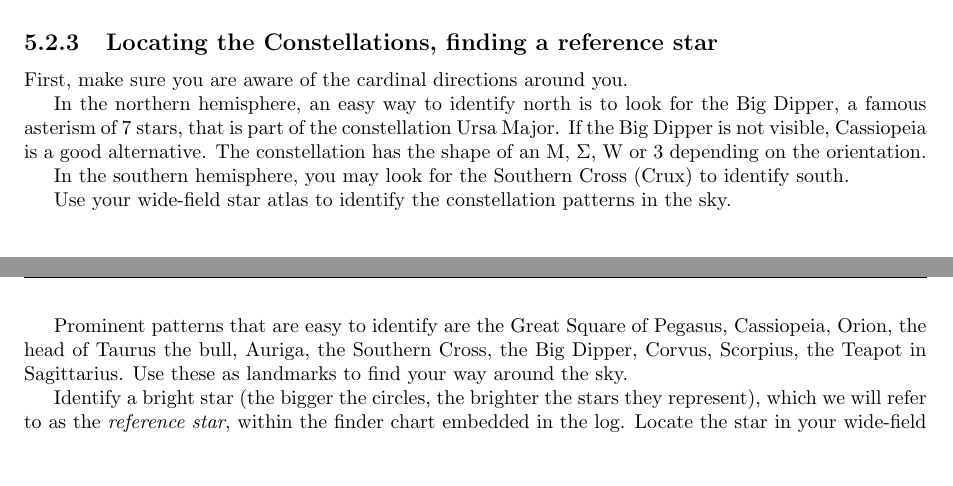
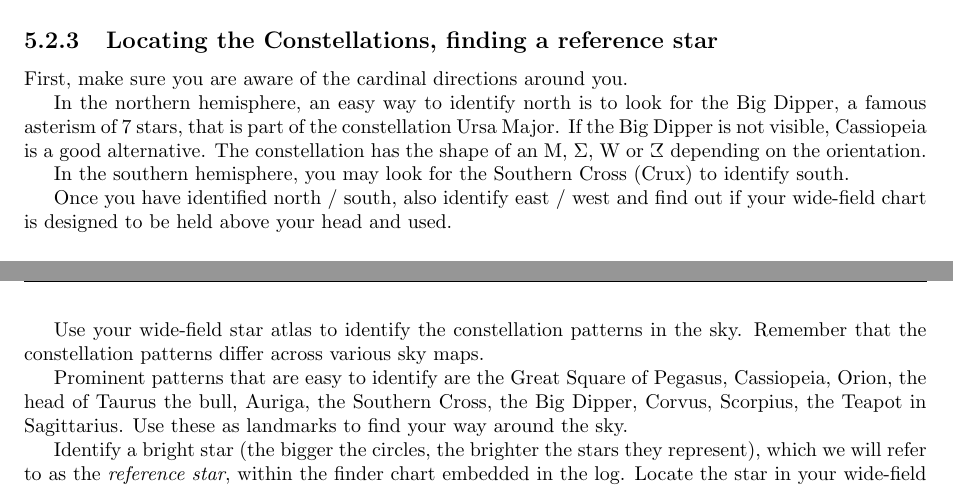
Before and after one commit to kstar/logbook, a LaTeX thesis (Main.tex, which reads LogFormDescription.tex): two parts of pages 12 and 13 of 17, joined at a grey line, cut so that both start at the same text, the shorter picture padded with empty space. Compiled offline with pdfLaTeX.

Commit message:
Generic improvements to usage guidelines

```diff
--- a/LogFormDescription.tex
+++ b/LogFormDescription.tex
@@ -267,13 +267,18 @@ In the northern hemisphere, an easy way to identify north is to look
 for the Big Dipper, a famous asterism of 7 stars, that is part of the
 constellation Ursa Major. If the Big Dipper is not visible, Cassiopeia
 is a good alternative. The constellation has the shape of an M,
-$\Sigma$, W or 3 depending on the orientation.
+$\Sigma$, W or \reflectbox{$\Sigma$} depending on the orientation.
 
 In the southern hemisphere, you may look for the Southern Cross (Crux)
 to identify south.
 
+Once you have identified north / south, also identify east / west and
+find out if your wide-field chart is designed to be held above your
+head and used.
+
 Use your wide-field star atlas to identify the constellation patterns
-in the sky.
+in the sky. Remember that the constellation patterns differ across
+various sky maps.
 
 Prominent patterns that are easy to identify are the Great Square of
 Pegasus, Cassiopeia, Orion, the head of Taurus the bull, Auriga, the
```
